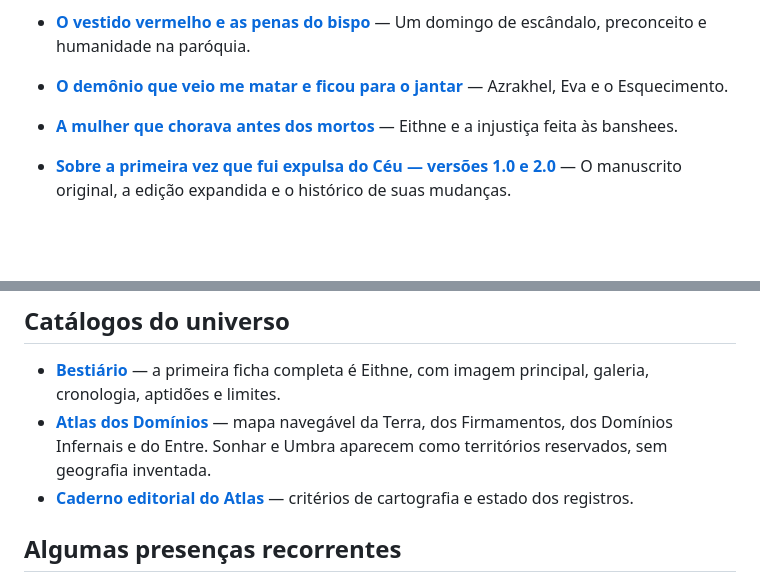
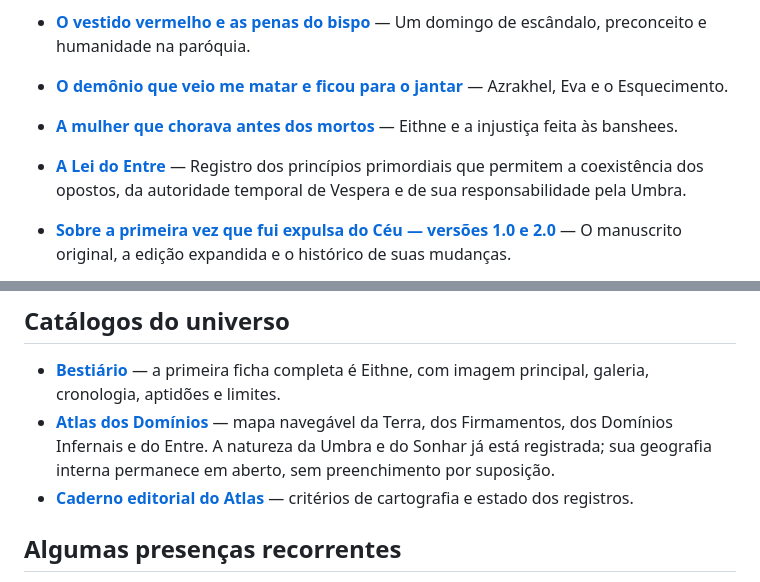
Before and after one commit to Vranuska/vespera-aeternum, a Markdown page: README.md, 2 parts joined by grey strips. Rendered like a GitHub page; blank space fills up the shorter version.

Commit message:
Indexa a Lei do Entre e atualiza o estado do Atlas

```diff
--- a/README.md
+++ b/README.md
@@ -48,6 +48,7 @@ Este é um lugar para as histórias que sobrevivem — sobretudo aquelas que, à
 - **[O vestido vermelho e as penas do bispo](arquivo/padre-tomas/o-vestido-vermelho-e-as-penas-do-bispo-v1.md)** — Um domingo de escândalo, preconceito e humanidade na paróquia.
 - **[O demônio que veio me matar e ficou para o jantar](arquivo/azrakhel/o-demonio-que-veio-me-matar-e-ficou-para-o-jantar-v1.md)** — Azrakhel, Eva e o Esquecimento.
 - **[A mulher que chorava antes dos mortos](arquivo/bestiario/a-mulher-que-chorava-antes-dos-mortos-v1.md)** — Eithne e a injustiça feita às banshees.
+- **[A Lei do Entre](arquivo/cronicas-do-entre/a-lei-do-entre.md)** — Registro dos princípios primordiais que permitem a coexistência dos opostos, da autoridade temporal de Vespera e de sua responsabilidade pela Umbra.
 - **[Sobre a primeira vez que fui expulsa do Céu — versões 1.0 e 2.0](arquivo/cronicas-do-entre/primeira-expulsao-do-ceu/README.md)** — O manuscrito original, a edição expandida e o histórico de suas mudanças.
 - **[A segunda vida do sapato vermelho](arquivo/fragmentos/a-segunda-vida-do-sapato-vermelho.md)** — O reencontro com a menina que aprendeu a voar.
 - **[O espelho pediu desculpas](arquivo/fragmentos/o-espelho-pediu-desculpas.md)** — Uma promessa esquecida e um reflexo impossível.
@@ -60,7 +61,7 @@ Este é um lugar para as histórias que sobrevivem — sobretudo aquelas que, à
 ## Catálogos do universo
 
 - **[Bestiário](https://vranuska.github.io/vespera-aeternum/#bestiario)** — a primeira ficha completa é Eithne, com imagem principal, galeria, cronologia, aptidões e limites.
-- **[Atlas dos Domínios](https://vranuska.github.io/vespera-aeternum/#atlas)** — mapa navegável da Terra, dos Firmamentos, dos Domínios Infernais e do Entre. Sonhar e Umbra aparecem como territórios reservados, sem geografia inventada.
+- **[Atlas dos Domínios](https://vranuska.github.io/vespera-aeternum/#atlas)** — mapa navegável da Terra, dos Firmamentos, dos Domínios Infernais e do Entre. A natureza da Umbra e do Sonhar já está registrada; sua geografia interna permanece em aberto, sem preenchimento por suposição.
 - **[Caderno editorial do Atlas](arquivo/atlas/README.md)** — critérios de cartografia e estado dos registros.
 
 ## Algumas presenças recorrentes
```
